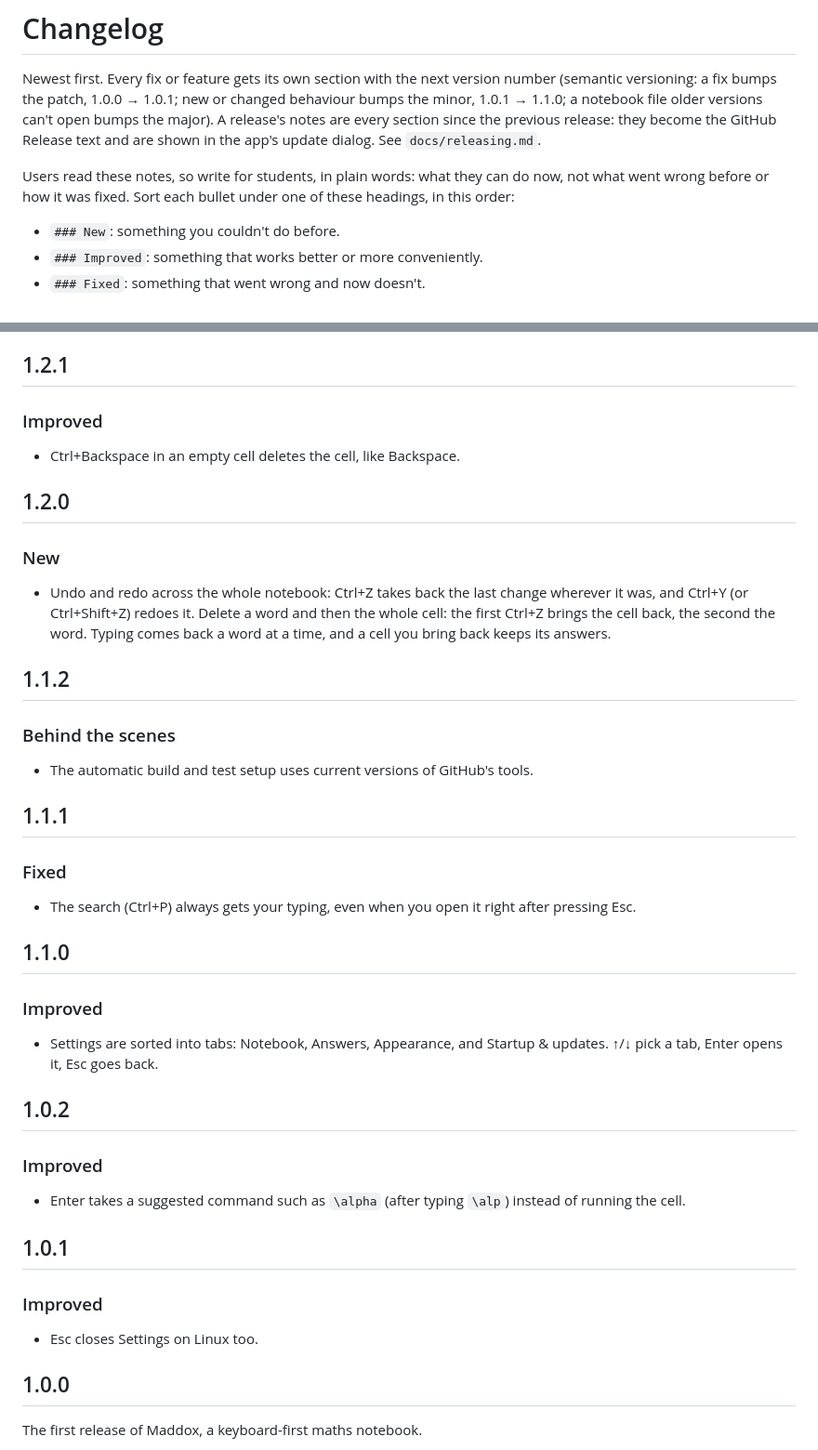
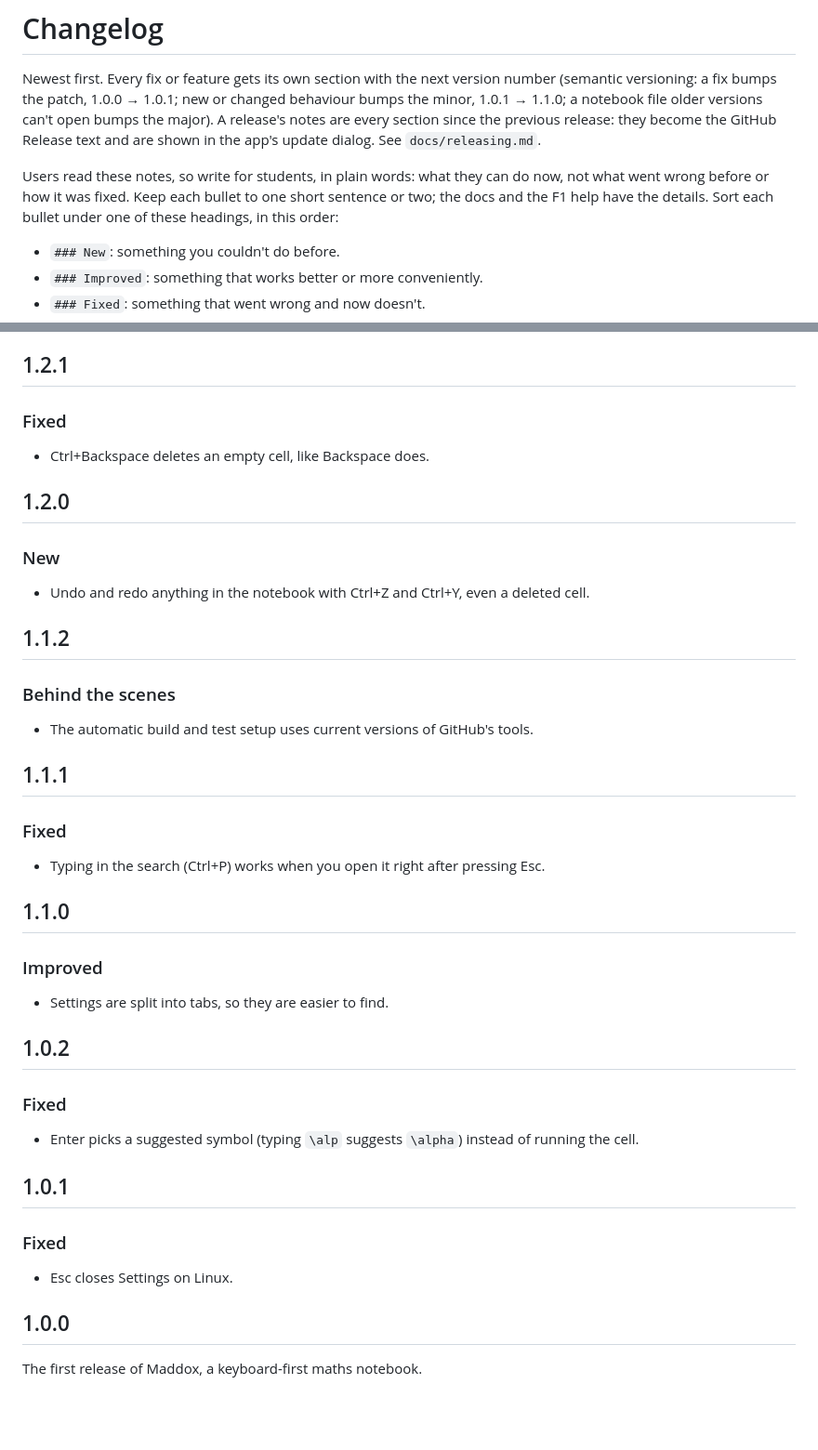
Before and after one commit to RasmusAChr/maddox, a Markdown page: CHANGELOG.md, 2 parts joined by grey strips. Shown at 93% size. GitHub-like rendering; blank space fills up the shorter version.

Commit message:
Release notes in plainer words; fixes to old behaviour listed as Fixed
Co-Authored-By: Claude Opus 5.5 <noreply@anthropic.com>

```diff
--- a/CHANGELOG.md
+++ b/CHANGELOG.md
@@ -8,7 +8,9 @@ section since the previous release: they become the GitHub Release text
 and are shown in the app's update dialog. See `docs/releasing.md`.
 
 Users read these notes, so write for students, in plain words: what they
-can do now, not what went wrong before or how it was fixed. Sort each
+can do now, not what went wrong before or how it was fixed. Keep each
+bullet to one short sentence or two; the docs and the F1 help have the
+details. Sort each
 bullet under one of these headings, in this order:
 
 - `### New`: something you couldn't do before.
@@ -84,19 +83,16 @@ feature's own bullet instead.
 
 ## 1.2.1
 
-### Improved
+### Fixed
 
-- Ctrl+Backspace in an empty cell deletes the cell, like Backspace.
+- Ctrl+Backspace deletes an empty cell, like Backspace does.
 
 ## 1.2.0
 
 ### New
 
-- Undo and redo across the whole notebook: Ctrl+Z takes back the last
-  change wherever it was, and Ctrl+Y (or Ctrl+Shift+Z) redoes it. Delete
-  a word and then the whole cell: the first Ctrl+Z brings the cell back,
-  the second the word. Typing comes back a word at a time, and a cell you
-  bring back keeps its answers.
+- Undo and redo anything in the notebook with Ctrl+Z and Ctrl+Y, even a
+  deleted cell.
 
 ## 1.1.2
 
@@ -109,28 +105,27 @@ feature's own bullet instead.
 
 ### Fixed
 
-- The search (Ctrl+P) always gets your typing, even when you open it
-  right after pressing Esc.
+- Typing in the search (Ctrl+P) works when you open it right after
+  pressing Esc.
 
 ## 1.1.0
 
 ### Improved
 
-- Settings are sorted into tabs: Notebook, Answers, Appearance, and
-  Startup & updates. ↑/↓ pick a tab, Enter opens it, Esc goes back.
+- Settings are split into tabs, so they are easier to find.
 
 ## 1.0.2
 
-### Improved
+### Fixed
 
-- Enter takes a suggested command such as `\alpha` (after typing `\alp`)
+- Enter picks a suggested symbol (typing `\alp` suggests `\alpha`)
   instead of running the cell.
 
 ## 1.0.1
 
-### Improved
+### Fixed
 
-- Esc closes Settings on Linux too.
+- Esc closes Settings on Linux.
 
 ## 1.0.0
 
```
Also changed, not shown: other parts of CHANGELOG.md (+12 -15 lines).
